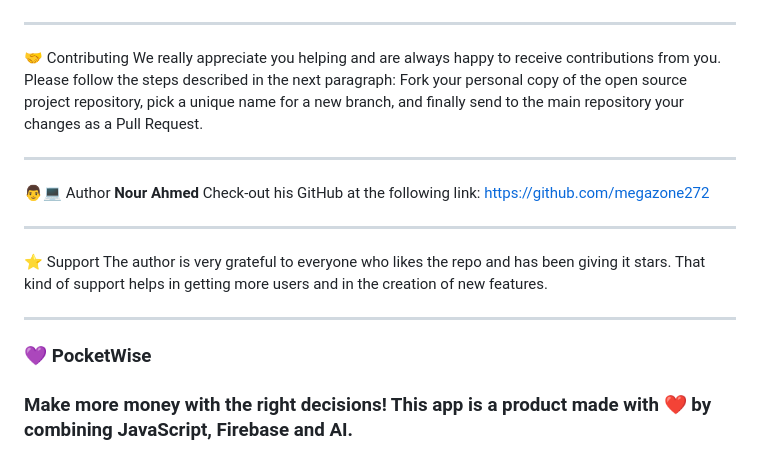
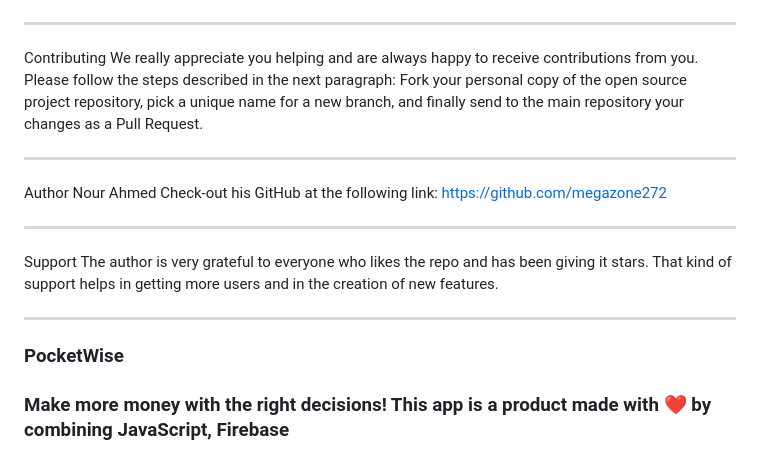
Before and after one commit to megazone272/PocketWise, a Markdown page: README.md, the part around one of its changes. GitHub-like rendering.

```diff
--- a/README.md
+++ b/README.md
@@ -278,20 +278,20 @@ The following are some of the upcoming features of Powered Money (they are all i
 </div>
 
 ---
-🤝 Contributing
+ Contributing
 We really appreciate you helping and are always happy to receive contributions from you. Please follow the steps described in the next paragraph:
 Fork your personal copy of the open source project repository, pick a unique name for a new branch, and finally send to the main repository your changes as a Pull Request.
 
 ----
-👨💻 Author
-**Nour Ahmed**
+ Author
+Nour Ahmed
 Check-out his GitHub at the following link:
 https://github.com/megazone272
 
 -----
-⭐ Support
+ Support
 The author is very grateful to everyone who likes the repo and has been giving it stars. That kind of support helps in getting more users and in the creation of new features.
 
 ----
-### 💜 PocketWise
-### Make more money with the right decisions! This app is a product made with ❤ by combining JavaScript, Firebase and AI.
+###  PocketWise
+### Make more money with the right decisions! This app is a product made with ❤ by combining JavaScript, Firebase
```
Also changed, not shown: other parts of README.md (+25 -25 lines).
